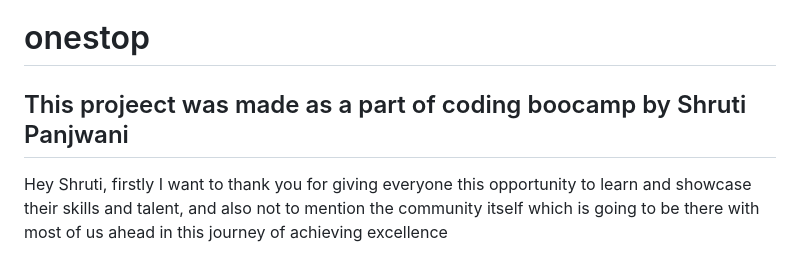
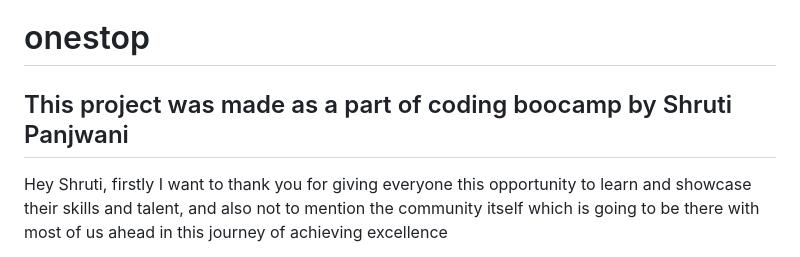
Before and after one commit to yashkolambekar/onestop, a Markdown page: README.md, the part around the change. Drawn GitHub-style.

```diff
--- a/README.md
+++ b/README.md
@@ -1,6 +1,6 @@
 # onestop
 
-<h2>This projeect was made as a part of coding boocamp by Shruti Panjwani</h2>
+<h2>This project was made as a part of coding boocamp by Shruti Panjwani</h2>
 
 Hey Shruti, firstly I want to thank you for giving everyone this opportunity to learn and showcase their skills and talent, and also not to mention the community itself which is going to be there with most of us ahead in this journey of achieving excellence
 
```
